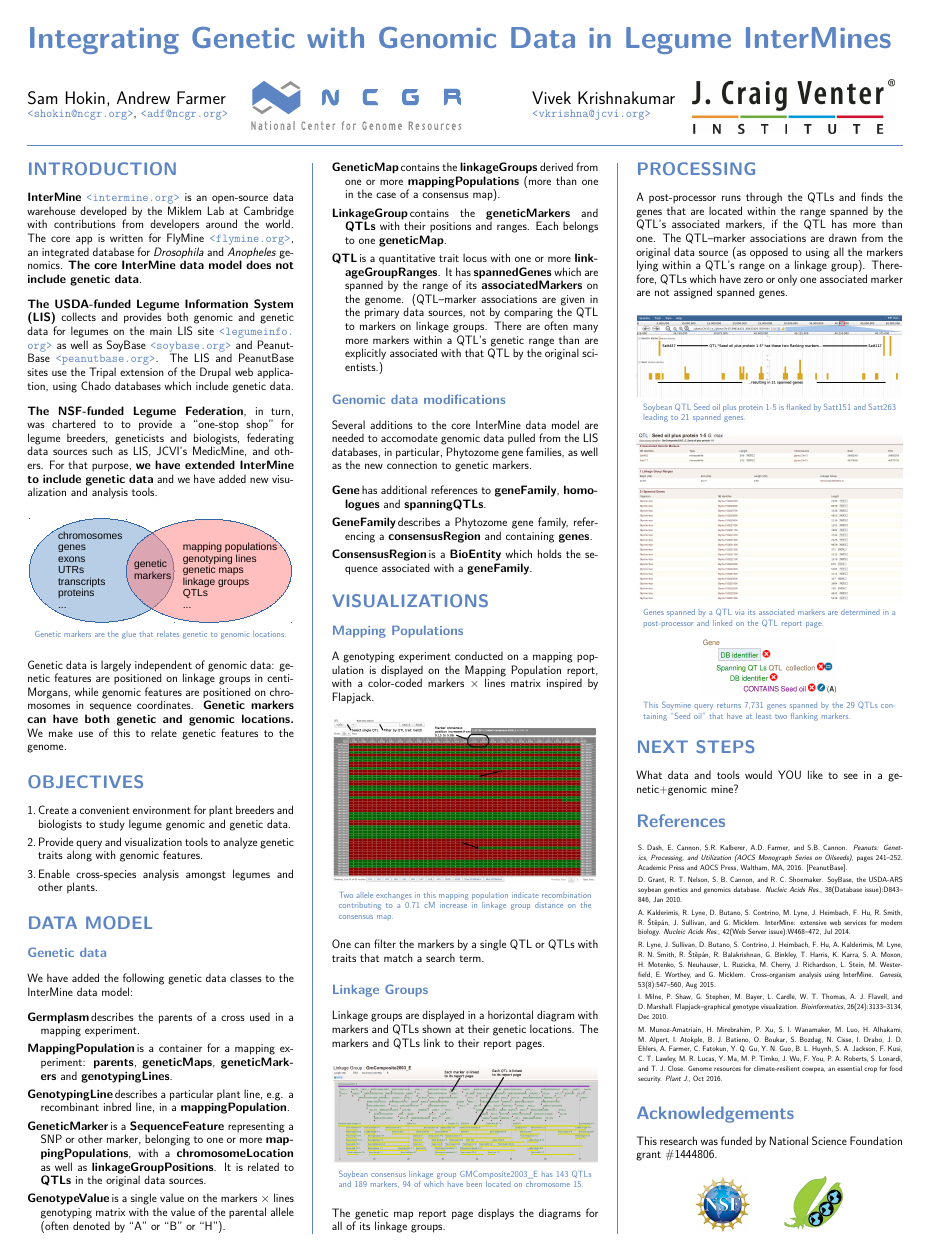
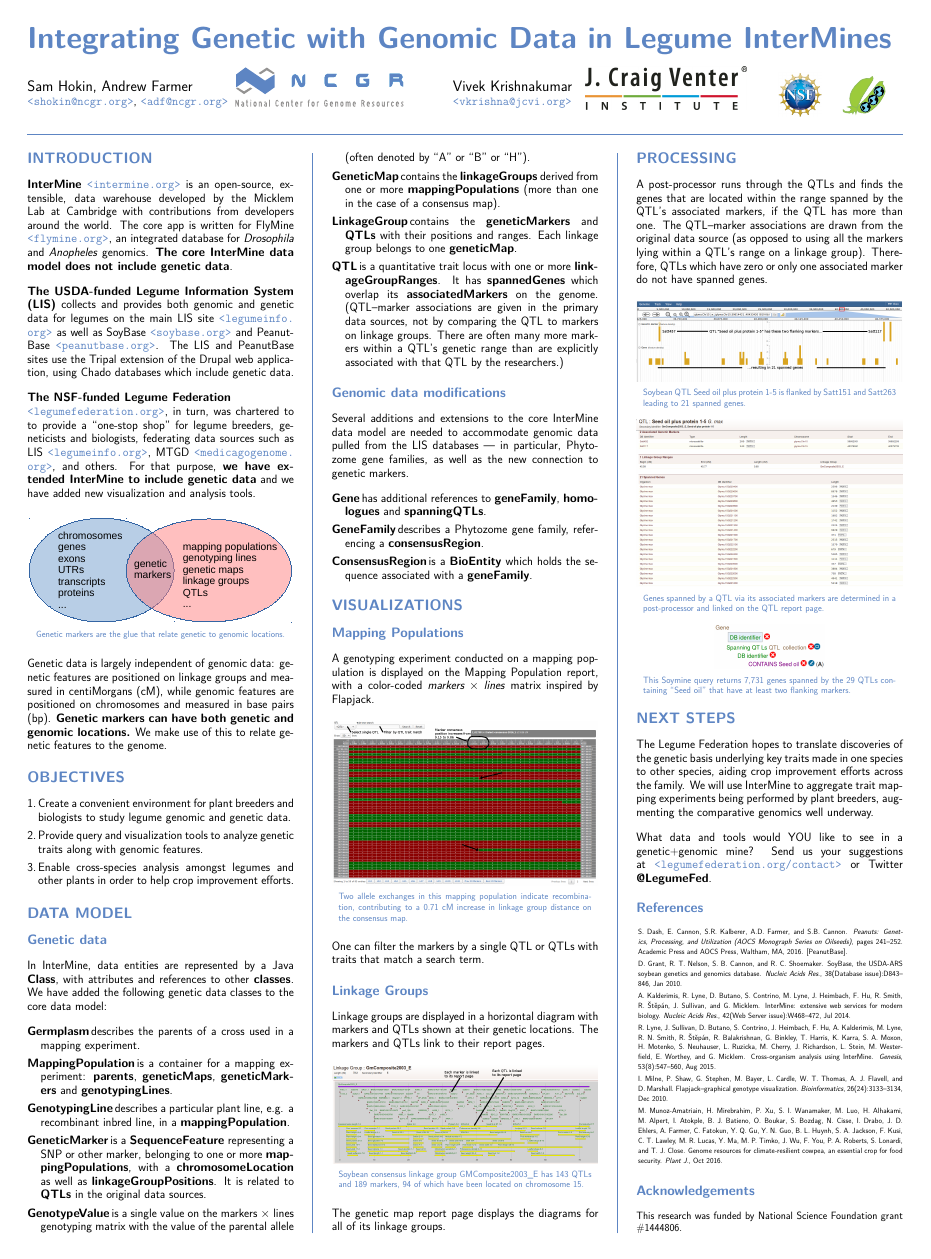
Before and after one commit to sammyjava/pag2017, a LaTeX poster (hokin-pag2017.tex, which reads pagposter.cls): the whole page. The pictures show the PDF file hokin-pag2017.pdf that the author committed with the source.

Commit message:
Final commit. Sending off to poster printer at PAG!

```diff
--- a/hokin-pag2017.tex
+++ b/hokin-pag2017.tex
@@ -61,8 +62,8 @@
 %%          minus 2pt means that TeX can shrink it by at most 2pt
 \usepackage{titlesec}
 
-\titlespacing{\section}{0pt}{14pt plus 4pt minus 2pt}{0em}
-\titlespacing{\subsection}{0pt}{14pt plus 4pt minus 2pt}{0em}
+\titlespacing{\section}{0pt}{12pt plus 2pt minus 2pt}{0em}
+\titlespacing{\subsection}{0pt}{12pt plus 2pt minus 2pt}{0em}
 \titlespacing{\subsubsection}{0pt}{12pt plus 2pt minus 2pt}{0em}
 
 \titleformat{\section}{\color{NCGRBlue}\LARGE\bfseries}{\color{NCGRBlue}\thesection}{0em}{}
@@ -101,24 +102,27 @@
 
 \veryHuge\color{NCGRBlue}
 \textbf{Integrating Genetic with Genomic Data in Legume InterMines}
-\vspace{5mm} \\
+
 \normalsize\color{Black}
 
-\begin{minipage}[c]{0.25\linewidth}
+\begin{minipage}[c]{188mm}
   \LARGE Sam Hokin, Andrew Farmer \\
   \normalsize \url{shokin@ncgr.org}, \url{adf@ncgr.org}
 \end{minipage}
-\begin{minipage}[c]{0.32\linewidth}
-  \includegraphics[height=50mm]{NCGR_logo.pdf}     % NCGR logo
+\begin{minipage}[c]{200mm}
+  \includegraphics[height=40mm]{NCGR_logo.pdf} \\    % NCGR logo
 \end{minipage}
-\begin{minipage}[c]{0.18\linewidth}
-  \LARGE
-  Vivek Krishnakumar \\
-  \normalsize
-  \url{vkrishna@jcvi.org}
+\begin{minipage}[c]{120mm}
+  \LARGE Vivek Krishnakumar \\
+  \normalsize \url{vkrishna@jcvi.org}
 \end{minipage}
-\begin{minipage}[c]{0.24\linewidth}
-  \includegraphics[height=50mm]{VenterInstituteLogoR.png}       % JCVI logo
+\begin{minipage}[c]{175mm}
+  \includegraphics[height=40mm]{VenterInstituteLogoR.png} \\      % JCVI logo
+\end{minipage}
+\begin{minipage}[c]{100mm}
+  \includegraphics[width=40mm]{nsf1.jpg} % NSF logo
+  \hspace{15mm}
+  \includegraphics[width=40mm]{LegFedSiteLogo.pdf} % LegFed logo
 \end{minipage}
 
 \color{NCGRBlue}\hrulefill
@@ -160,7 +164,9 @@
   SoyBase \url{soybase.org} and PeanutBase \url{peanutbase.org}. The LIS and PeanutBase sites use the Tripal extension of the Drupal web application, using Chado databases which
   include genetic data.
 
-  \textbf{The NSF-funded Legume Federation} \url{legumefederation.org}, in turn, was chartered to to provide a ``one-stop shop'' for legume breeders, geneticists and biologists, federating data sources such as LIS, MTGD <medicagogenome.org>, and others.
+  \textbf{The NSF-funded Legume Federation} \\
+  \url{legumefederation.org}, in turn, was chartered to to provide a ``one-stop shop'' for legume breeders, geneticists and biologists,
+  federating data sources such as LIS \url{legumeinfo.org}, MTGD \url{medicagogenome.org}, and others.
   For that purpose, \textbf{we have extended InterMine to include genetic data} and we have added new visualization and analysis tools.
 
   \begin{center}
@@ -170,7 +176,7 @@
     }
   \end{center}
 
-  Genetic data is largely independent of genomic data: genetic features are positioned on linkage groups and measured in centiMorgans (\textbf{cM}), while genomic features are positioned on chromosomes and measured in base pairs (\textbf{bp}).
+  Genetic data is largely independent of genomic data: genetic features are positioned on linkage groups and measured in centiMorgans (cM), while genomic features are positioned on chromosomes and measured in base pairs (bp).
   \textbf{Genetic markers can have both genetic and genomic locations.} We make use of this to relate genetic features to the genome.
 
   %% ----------------------------------------------------------------------------------------
@@ -182,7 +188,7 @@
   \begin{enumerate}
   \item Create a convenient environment for plant breeders and biologists to study legume genomic and genetic data.
   \item Provide query and visualization tools to analyze genetic traits along with genomic features.
-  \item Enable cross-species analysis amongst legumes and other plants.
+  \item Enable cross-species analysis amongst legumes and other plants in order to help crop improvement efforts.
   \end{enumerate}
 
   \color{Black}
@@ -195,7 +201,8 @@
 
   \subsection*{Genetic data}
 
-  The core InterMine data model does not contain genetic data. Entities are referred to as an InterMine \textbf{class}, with attributes and references to other \textbf{classes}. We have added the following classes:
+  In InterMine, data entities are represented by a Java \textbf{Class}, with attributes and references to other \textbf{classes}.
+  We have added the following genetic data classes to the core data model:
 
   \begin{description}
 
@@ -217,3 +223,4 @@
+    \item[LinkageGroup] contains the \textbf{geneticMarkers} and \textbf{QTLs} with their positions and ranges. Each linkage group belongs to one \textbf{geneticMap}.
 
     \item[QTL] is a quantitative trait locus with one or more \textbf{linkageGroupRanges}. It has \textbf{spannedGenes} which overlap its \textbf{associatedMarkers} on the genome.
       (QTL--marker associations are given in the primary data sources, not by comparing the QTL to markers on linkage groups. There are often many more markers within a QTL's genetic range than are explicitly
@@ -223,7 +230,8 @@
 
   \subsection*{Genomic data modifications}
 
-  Several additions (and extensions) to the core InterMine data model are needed to accommodate genomic data pulled from the LIS databases, in particular, Phytozome gene families, as well as the new connection to genetic markers.
+  Several additions and extensions to the core InterMine data model are needed to accommodate genomic data pulled from the LIS databases ---
+  in particular, Phytozome gene families, as well as the new connection to genetic markers.
 
   \begin{description}
 
@@ -284,7 +292,7 @@
       Genes spanned by a QTL via its associated markers are determined in a post-processor and linked on the QTL report page.
     }
     \vspace{24pt}
-    \includegraphics[width=5in]{gene-seed-oil-query.png} % screen grab of query on genes with spanning QTLs containing Seed oil
+    \includegraphics[width=4in]{gene-seed-oil-query.png} % screen grab of query on genes with spanning QTLs containing Seed oil
     \captionof{figure}{
       This Soymine query returns 7,731 genes spanned by the 29 QTLs containing ``Seed oil'' that have at least two flanking markers.
     }
@@ -296,7 +304,12 @@
 
   \section*{NEXT STEPS}
 
-  What data and tools would YOU like to see in a genetic+genomic mine? Send us your comments and suggestions via Email (\url{https://legumefederation.org/contact}) or Twitter (\textbf{@LegumeFed}).
+  The Legume Federation hopes to translate discoveries of the genetic basis underlying key traits made in one species
+  to other species, aiding crop improvement efforts across the family.
+  We will use InterMine to aggregate trait mapping experiments being performed by plant breeders, augmenting the comparative genomics well underway.
+
+  What data and tools would YOU like to see in a genetic+genomic mine?
+  Send us your suggestions at \url{legumefederation.org/contact} or Twitter \textbf{@LegumeFed}.
 
   %%----------------------------------------------------------------------------------------
   %%	FORTHCOMING RESEARCH
@@ -320,16 +333,9 @@
   %%	ACKNOWLEDGEMENTS
   %%----------------------------------------------------------------------------------------
 
-  \section*{Acknowledgements}
+  \subsection*{Acknowledgements}
 
-  \noindent This research was funded by National Science Foundation grant \#1444806.
-
-  \begin{center}
-    \includegraphics[height=2in]{nsf1.jpg} % NSF logo
-    \hspace{1in}
-    \includegraphics[height=2in]{LegFedSiteLogo.pdf} % LegFed logo
-  \end{center}
-
+  \noindent \smallish This research was funded by National Science Foundation grant \#1444806.
 
 \end{multicols*}
 
--- a/pagposter.cls
+++ b/pagposter.cls
@@ -37,7 +37,7 @@
 \renewcommand{\normalsize}{\fontsize{32}{36}\selectfont}
 \renewcommand{\large}{\fontsize{34}{38}\selectfont}
 \renewcommand{\Large}{\fontsize{36}{40}\selectfont}
-\renewcommand{\LARGE}{\fontsize{48}{48}\selectfont}
+\renewcommand{\LARGE}{\fontsize{40}{40pt plus 2pt minus 2pt}\selectfont}
 \renewcommand{\huge}{\fontsize{52}{56}\selectfont}
 \renewcommand{\Huge}{\fontsize{62}{66}\selectfont}
 
```
Also changed, not shown: hokin-pag2017.pdf, hokin-pag2017.tex (4 more changed lines), 2 other files.
